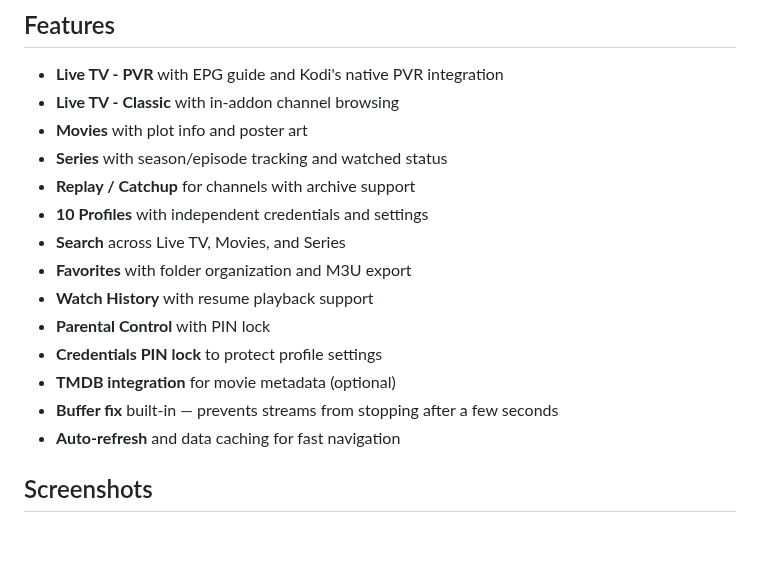
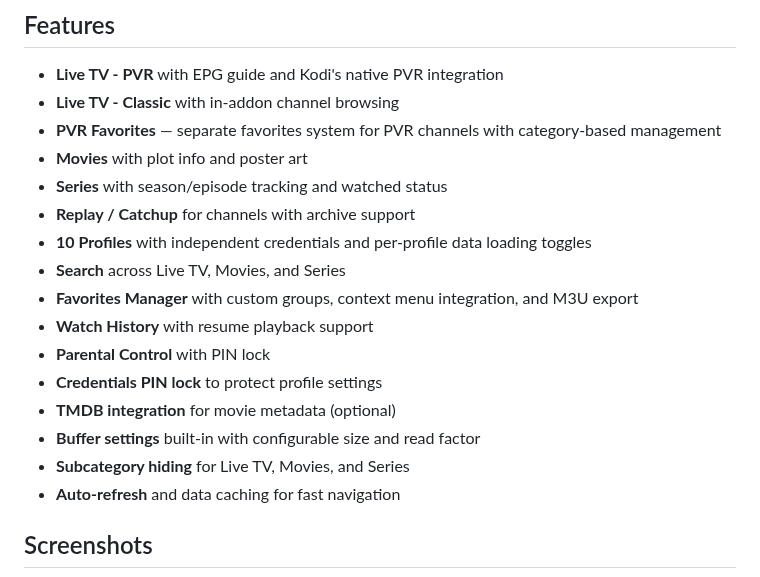
Before and after one commit to Pesicp/XStream-Player-Kodi21, a Markdown page: README.md, the part around one of its changes. Drawn GitHub-style; blank space fills up the shorter version.

```diff
--- a/README.md
+++ b/README.md
@@ -6,17 +6,19 @@ A Kodi addon for Xtream Codes and M3U playlist playback with organized categorie
 
 - **Live TV - PVR** with EPG guide and Kodi's native PVR integration
 - **Live TV - Classic** with in-addon channel browsing
+- **PVR Favorites** — separate favorites system for PVR channels with category-based management
 - **Movies** with plot info and poster art
 - **Series** with season/episode tracking and watched status
 - **Replay / Catchup** for channels with archive support
-- **10 Profiles** with independent credentials and settings
+- **10 Profiles** with independent credentials and per-profile data loading toggles
 - **Search** across Live TV, Movies, and Series
-- **Favorites** with folder organization and M3U export
+- **Favorites Manager** with custom groups, context menu integration, and M3U export
 - **Watch History** with resume playback support
 - **Parental Control** with PIN lock
 - **Credentials PIN lock** to protect profile settings
 - **TMDB integration** for movie metadata (optional)
-- **Buffer fix** built-in — prevents streams from stopping after a few seconds
+- **Buffer settings** built-in with configurable size and read factor
+- **Subcategory hiding** for Live TV, Movies, and Series
 - **Auto-refresh** and data caching for fast navigation
 
 ## Screenshots
```
Also changed, not shown: other parts of README.md (+42 -2 lines).
